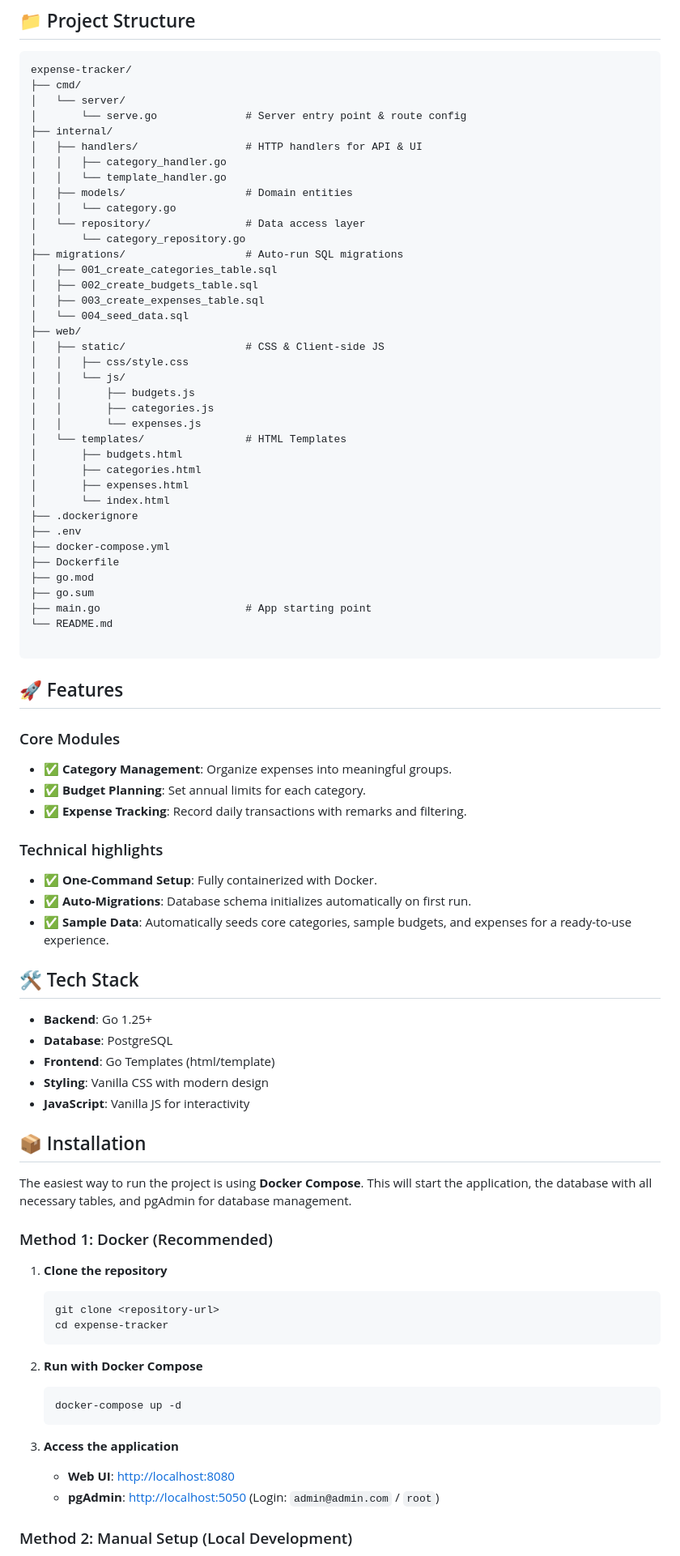
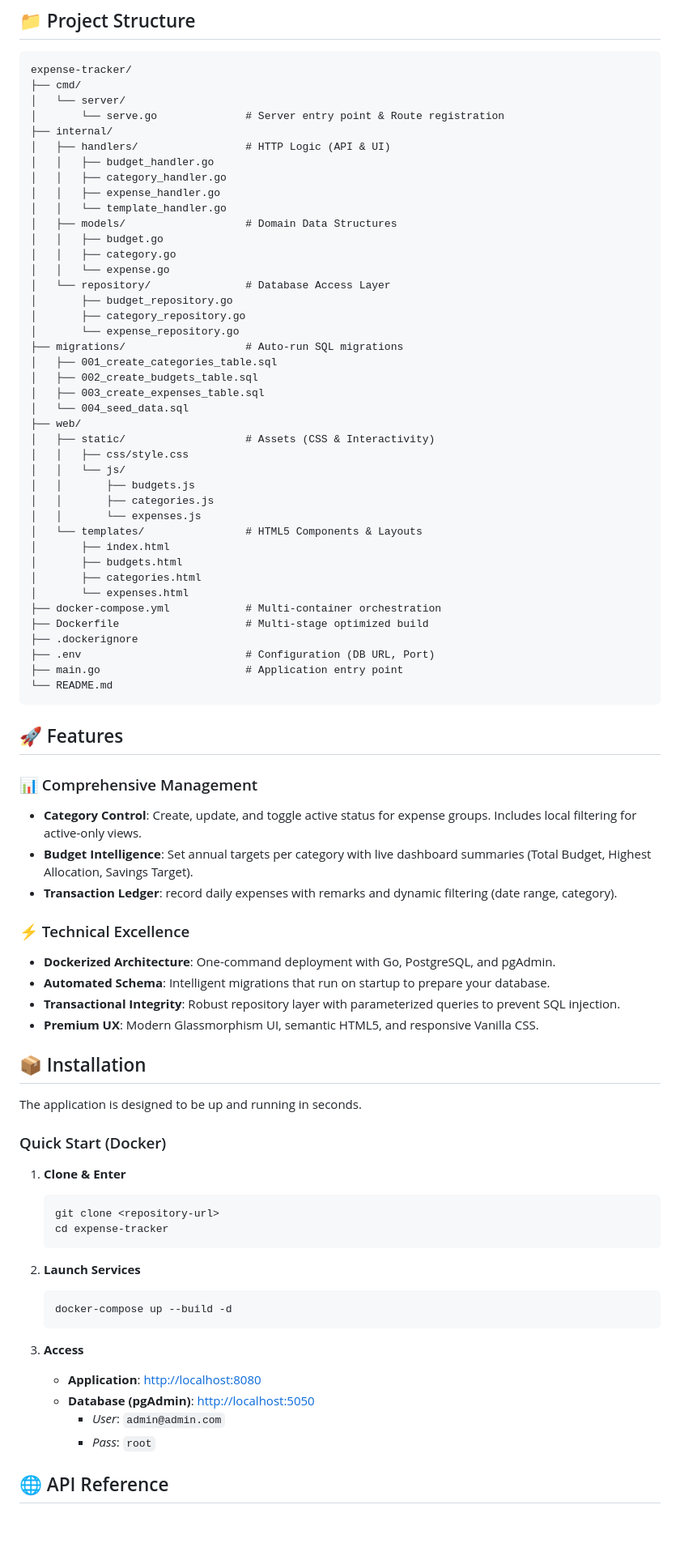
Before and after one commit to imranhasan871/expense-tracker, a Markdown page: README.md, the part around one of its changes. Shown at 81% size. Drawn GitHub-style; blank space fills up the shorter version.

Commit message:
docs: Enhance README.md with UI previews, comprehensive feature descriptions, a streamlined installation guide, and a concise API reference.

````diff
--- a/README.md
+++ b/README.md
@@ -8,83 +22,81 @@ A Go-based expense tracker application with category management functionality. B
 expense-tracker/
 ├── cmd/
 │   └── server/
-│       └── serve.go              # Server entry point & route config
+│       └── serve.go              # Server entry point & Route registration
 ├── internal/
-│   ├── handlers/                 # HTTP handlers for API & UI
+│   ├── handlers/                 # HTTP Logic (API & UI)
+│   │   ├── budget_handler.go
 │   │   ├── category_handler.go
+│   │   ├── expense_handler.go
 │   │   └── template_handler.go
-│   ├── models/                   # Domain entities
-│   │   └── category.go
-│   └── repository/               # Data access layer
-│       └── category_repository.go
+│   ├── models/                   # Domain Data Structures
+│   │   ├── budget.go
+│   │   ├── category.go
+│   │   └── expense.go
+│   └── repository/               # Database Access Layer
+│       ├── budget_repository.go
+│       ├── category_repository.go
+│       └── expense_repository.go
 ├── migrations/                   # Auto-run SQL migrations
 │   ├── 001_create_categories_table.sql
 │   ├── 002_create_budgets_table.sql
 │   ├── 003_create_expenses_table.sql
 │   └── 004_seed_data.sql
 ├── web/
-│   ├── static/                   # CSS & Client-side JS
+│   ├── static/                   # Assets (CSS & Interactivity)
 │   │   ├── css/style.css
 │   │   └── js/
 │   │       ├── budgets.js
 │   │       ├── categories.js
 │   │       └── expenses.js
-│   └── templates/                # HTML Templates
+│   └── templates/                # HTML5 Components & Layouts
+│       ├── index.html
 │       ├── budgets.html
 │       ├── categories.html
-│       ├── expenses.html
-│       └── index.html
+│       └── expenses.html
+├── docker-compose.yml            # Multi-container orchestration
+├── Dockerfile                    # Multi-stage optimized build
 ├── .dockerignore
-├── .env
-├── docker-compose.yml
-├── Dockerfile
-├── go.mod
-├── go.sum
-├── main.go                       # App starting point
+├── .env                          # Configuration (DB URL, Port)
+├── main.go                       # Application entry point
 └── README.md
-
 ```
 
 ## 🚀 Features
 
-### Core Modules
-- ✅ **Category Management**: Organize expenses into meaningful groups.
-- ✅ **Budget Planning**: Set annual limits for each category.
-- ✅ **Expense Tracking**: Record daily transactions with remarks and filtering.
+### 📊 Comprehensive Management
+- **Category Control**: Create, update, and toggle active status for expense groups. Includes local filtering for active-only views.
+- **Budget Intelligence**: Set annual targets per category with live dashboard summaries (Total Budget, Highest Allocation, Savings Target).
+- **Transaction Ledger**: record daily expenses with remarks and dynamic filtering (date range, category).
 
-### Technical highlights
-- ✅ **One-Command Setup**: Fully containerized with Docker.
-- ✅ **Auto-Migrations**: Database schema initializes automatically on first run.
-- ✅ **Sample Data**: Automatically seeds core categories, sample budgets, and expenses for a ready-to-use experience.
-
-## 🛠️ Tech Stack
-
-- **Backend**: Go 1.25+
-- **Database**: PostgreSQL
-- **Frontend**: Go Templates (html/template)
-- **Styling**: Vanilla CSS with modern design
-- **JavaScript**: Vanilla JS for interactivity
+### ⚡ Technical Excellence
+- **Dockerized Architecture**: One-command deployment with Go, PostgreSQL, and pgAdmin.
+- **Automated Schema**: Intelligent migrations that run on startup to prepare your database.
+- **Transactional Integrity**: Robust repository layer with parameterized queries to prevent SQL injection.
+- **Premium UX**: Modern Glassmorphism UI, semantic HTML5, and responsive Vanilla CSS.
 
 ## 📦 Installation
 
-The easiest way to run the project is using **Docker Compose**. This will start the application, the database with all necessary tables, and pgAdmin for database management.
+The application is designed to be up and running in seconds.
 
-### Method 1: Docker (Recommended)
+### Quick Start (Docker)
 
-1. **Clone the repository**
+1. **Clone & Enter**
    ```bash
    git clone <repository-url>
    cd expense-tracker
    ```
 
-2. **Run with Docker Compose**
+2. **Launch Services**
    ```bash
-   docker-compose up -d
+   docker-compose up --build -d
    ```
 
-3. **Access the application**
-   - **Web UI**: [http://localhost:8080](http://localhost:8080)
-   - **pgAdmin**: [http://localhost:5050](http://localhost:5050) (Login: `admin@admin.com` / `root`)
+3. **Access**
+   - **Application**: [http://localhost:8080](http://localhost:8080)
+   - **Database (pgAdmin)**: [http://localhost:5050](http://localhost:5050)
+     - *User*: `admin@admin.com`
+     - *Pass*: `root`
 
-### Method 2: Manual Setup (Local Development)
+## 🌐 API Reference
 
````
Also changed, not shown: other parts of README.md (+33 -159 lines).
